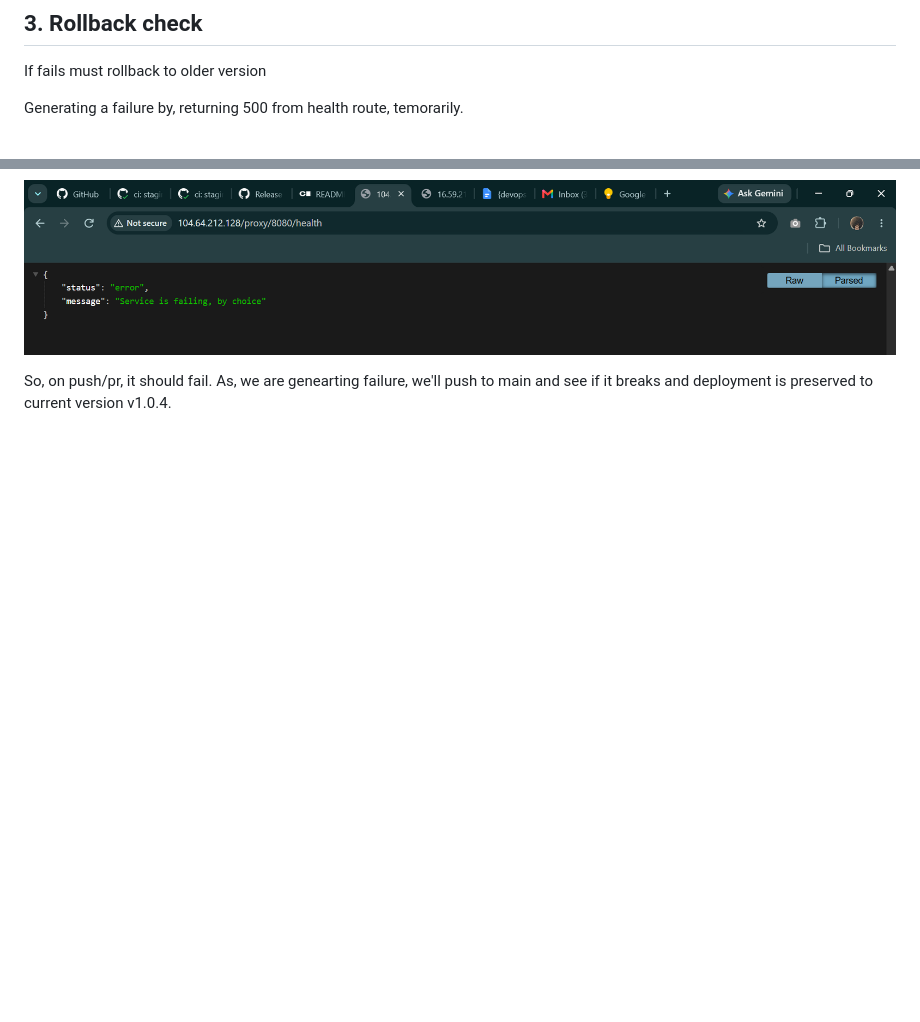
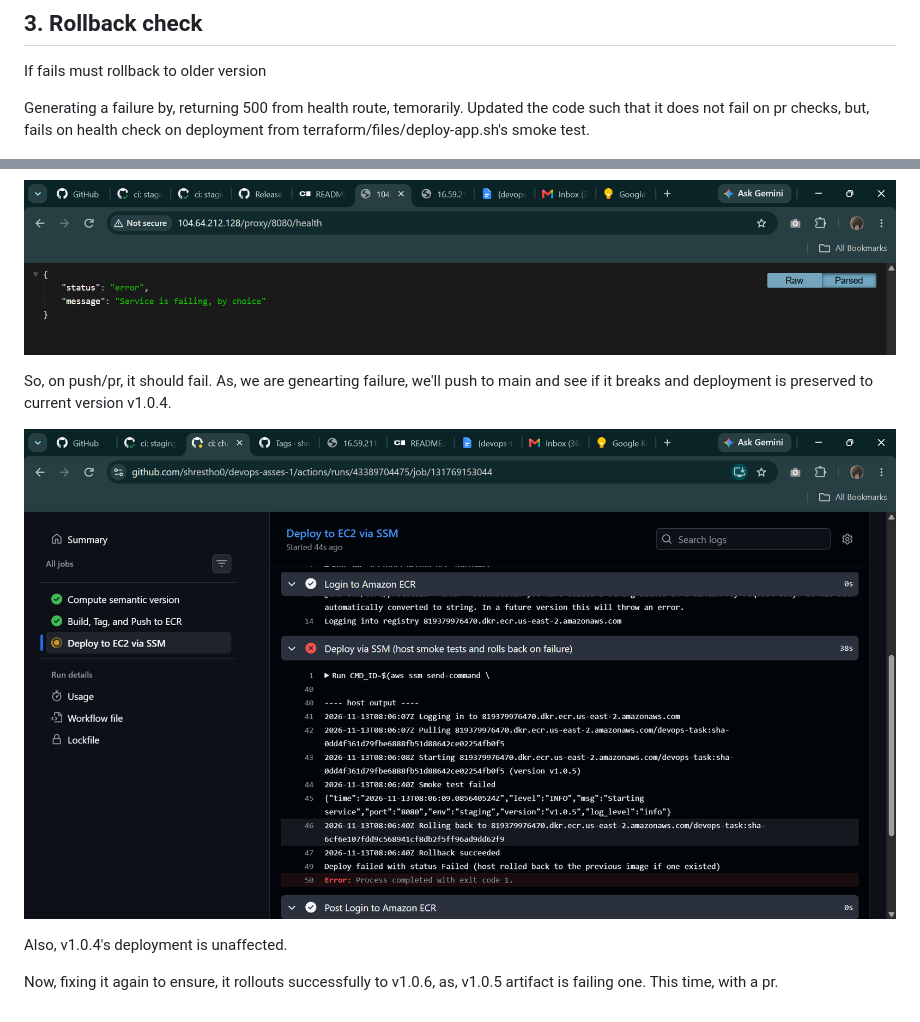
Before and after one commit to shrestho0/devops-asses-1, a Markdown page: docs/README.md, 2 parts joined by grey strips. Rendered like a GitHub page; pictures changed too: docs/assets/6-rollback-on-failure.png (added); blank space fills up the shorter version.

Commit message:
ci: check - rollout after fail on v1.0.5

```diff
--- a/docs/README.md
+++ b/docs/README.md
@@ -34,7 +34,7 @@ Create pr or push to main.
 
 If fails must rollback to older version
 
-Generating a failure by, returning 500 from health route, temorarily.
+Generating a failure by, returning 500 from health route, temorarily. Updated the code such that it does not fail on pr checks, but, fails on health check on deployment from terraform/files/deploy-app.sh's smoke test.
 
 ![code change](./assets/4-code-change.png)
 
@@ -42,3 +42,10 @@ Generating a failure by, returning 500 from health route, temorarily.
 
 So, on push/pr, it should fail. As, we are genearting failure, we'll push to main and see if
 it breaks and deployment is preserved to current version v1.0.4.
+
+![rollbacks on failure](./assets/6-rollback-on-failure.png)
+
+Also, v1.0.4's deployment is unaffected.
+
+
+Now, fixing it again to ensure, it rollouts successfully to v1.0.6, as, v1.0.5 artifact is failing one.  This time, with a pr.
```
Also changed, not shown: 1 other file.
